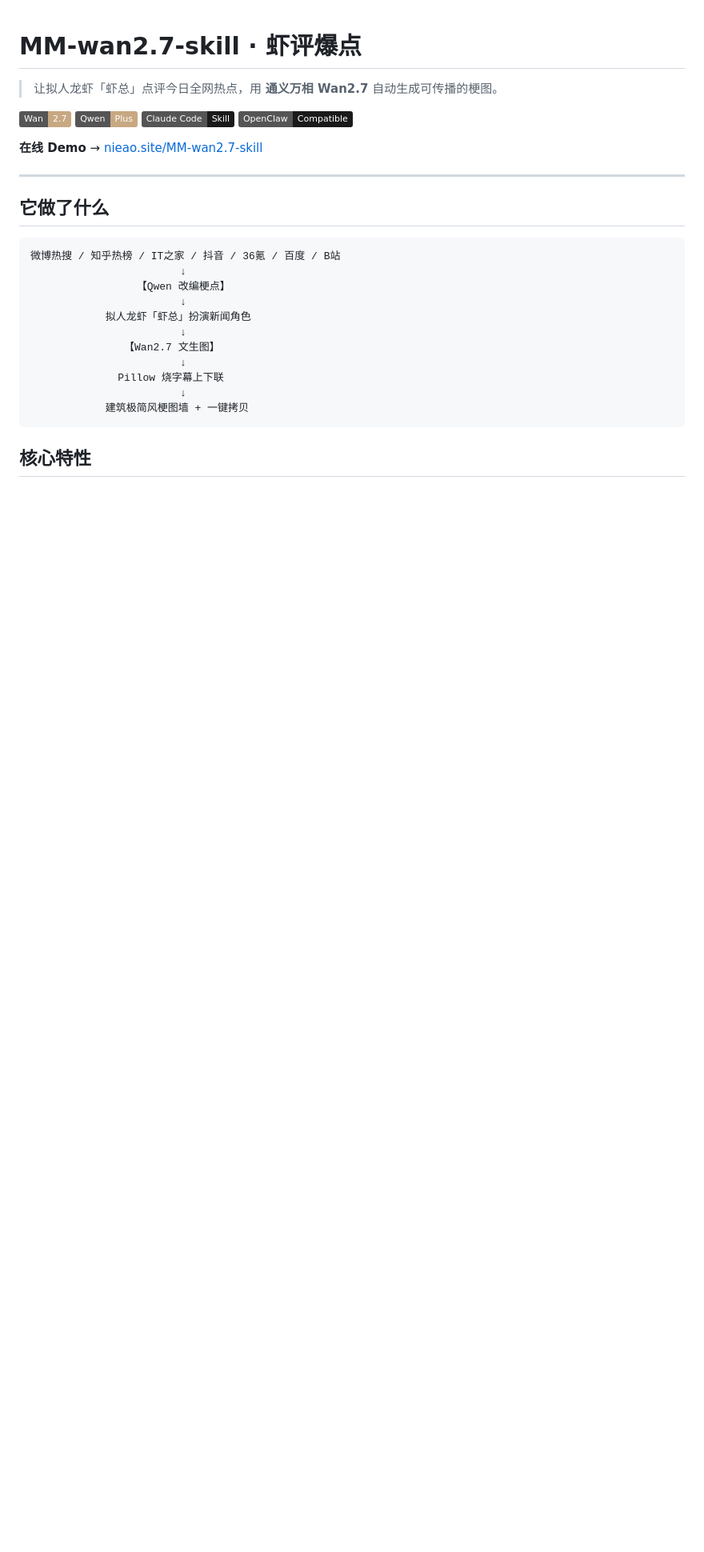
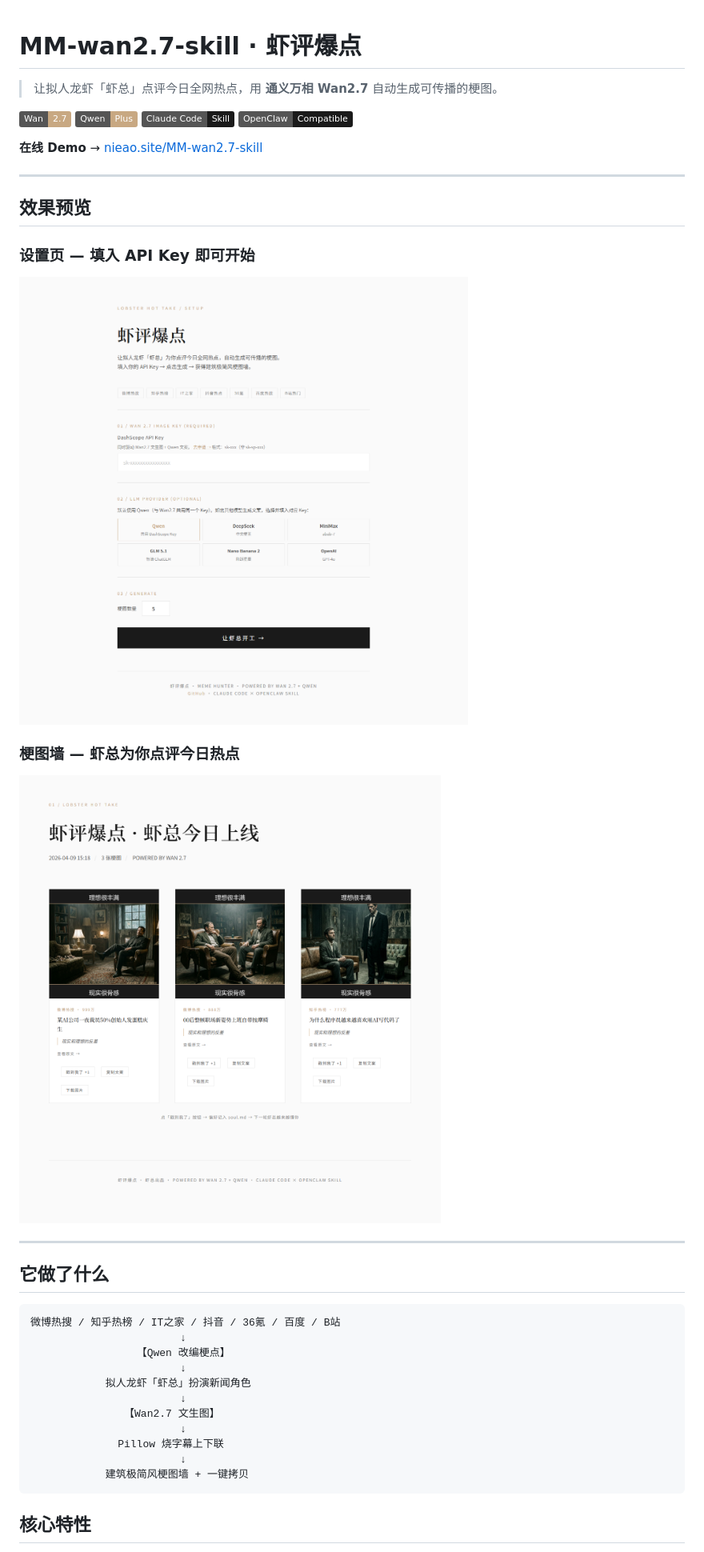
Before and after one commit to nieao/MM-wan2.7-skill, a Markdown page: README.md, the part around the change. Shown at 80% size. Rendered like a GitHub page; pictures changed too: docs/screenshot_gallery.png (added), docs/screenshot_setup.png (added); badges without logos; blank space fills up the shorter version.

```diff
--- a/README.md
+++ b/README.md
@@ -8,6 +8,18 @@
 [![OpenClaw](https://img.shields.io/badge/OpenClaw-Compatible-1a1a1a)]()
 
 **在线 Demo** → [nieao.site/MM-wan2.7-skill](https://nieao.site/MM-wan2.7-skill)
+
+---
+
+## 效果预览
+
+### 设置页 — 填入 API Key 即可开始
+
+![设置页](docs/screenshot_setup.png)
+
+### 梗图墙 — 虾总为你点评今日热点
+
+![梗图墙](docs/screenshot_gallery.png)
 
 ---
 
```
Also changed, not shown: COMPETITION.md (+12 -0 lines).
